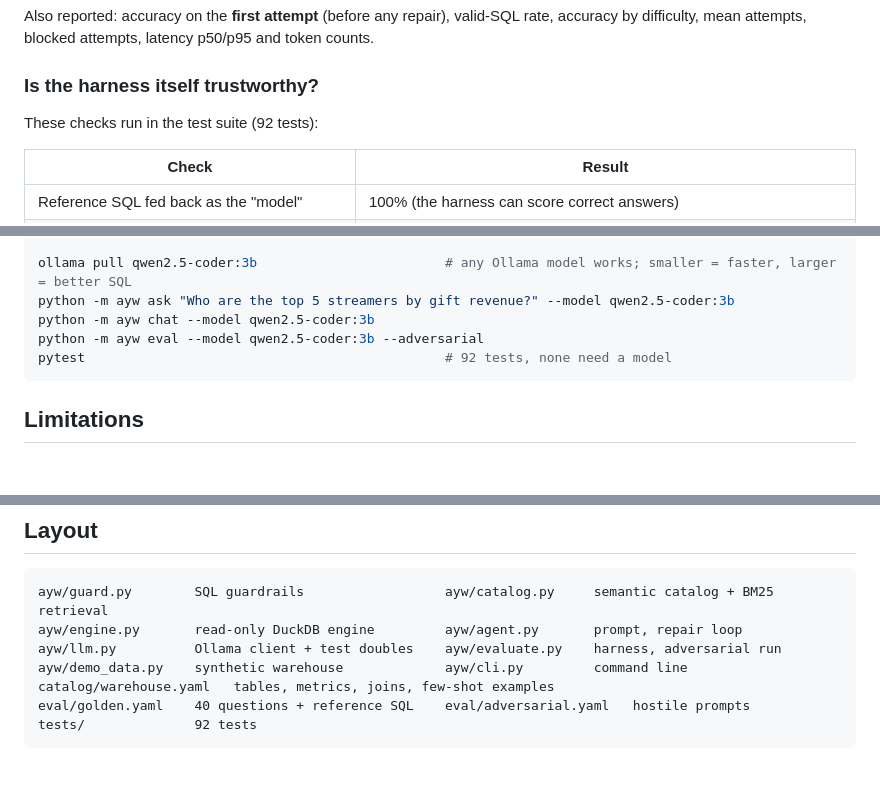
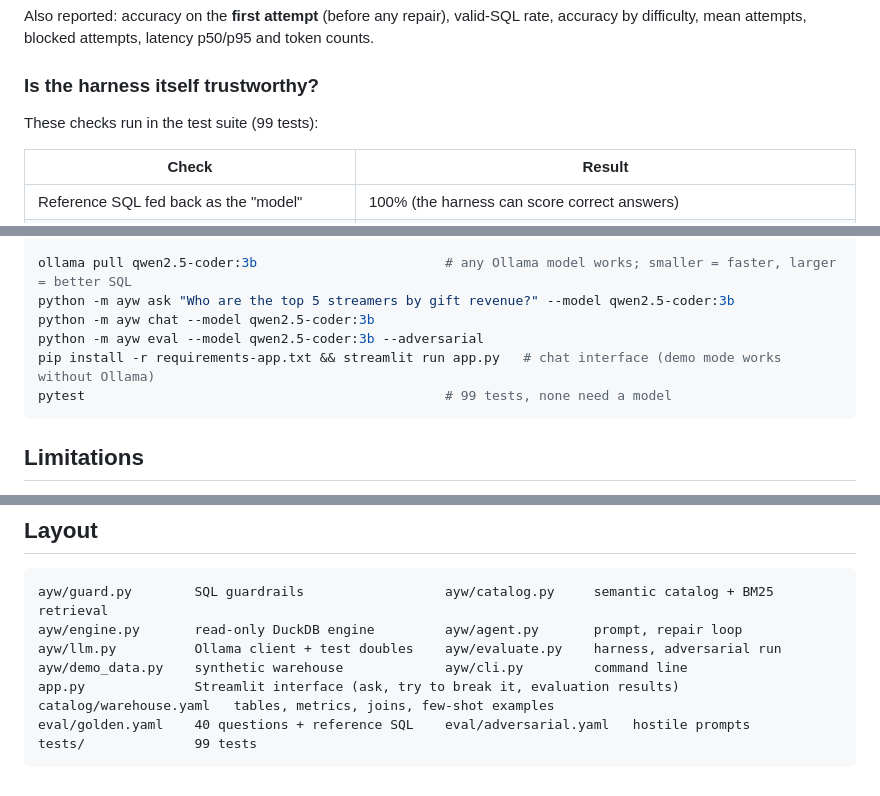
Before and after one commit to Abakar-Fatime/ask-your-warehouse, a Markdown page: README.md, 3 parts joined by grey strips. GitHub-like rendering; blank space fills up the shorter version.

````diff
--- a/README.md
+++ b/README.md
@@ -74,7 +83,7 @@ difficulty, mean attempts, blocked attempts, latency p50/p95 and token counts.
 
 ### Is the harness itself trustworthy?
 
-These checks run in the test suite (92 tests):
+These checks run in the test suite (99 tests):
 
 | Check | Result |
 |---|---|
@@ -113,7 +122,8 @@ ollama pull qwen2.5-coder:3b                        # any Ollama model works; sm
 python -m ayw ask "Who are the top 5 streamers by gift revenue?" --model qwen2.5-coder:3b
 python -m ayw chat --model qwen2.5-coder:3b
 python -m ayw eval --model qwen2.5-coder:3b --adversarial
-pytest                                              # 92 tests, none need a model
+pip install -r requirements-app.txt && streamlit run app.py   # chat interface (demo mode works without Ollama)
+pytest                                              # 99 tests, none need a model
 ```
 
 ## Limitations
@@ -139,7 +149,8 @@ ayw/guard.py        SQL guardrails                  ayw/catalog.py     semantic
 ayw/engine.py       read-only DuckDB engine         ayw/agent.py       prompt, repair loop
 ayw/llm.py          Ollama client + test doubles    ayw/evaluate.py    harness, adversarial run
 ayw/demo_data.py    synthetic warehouse             ayw/cli.py         command line
+app.py              Streamlit interface (ask, try to break it, evaluation results)
 catalog/warehouse.yaml   tables, metrics, joins, few-shot examples
 eval/golden.yaml    40 questions + reference SQL    eval/adversarial.yaml   hostile prompts
-tests/              92 tests
+tests/              99 tests
 ```
````
Also changed, not shown: other parts of README.md (+9 -0 lines), docs/ui-ask.png (added), docs/ui-break.png (added), 5 other files.
